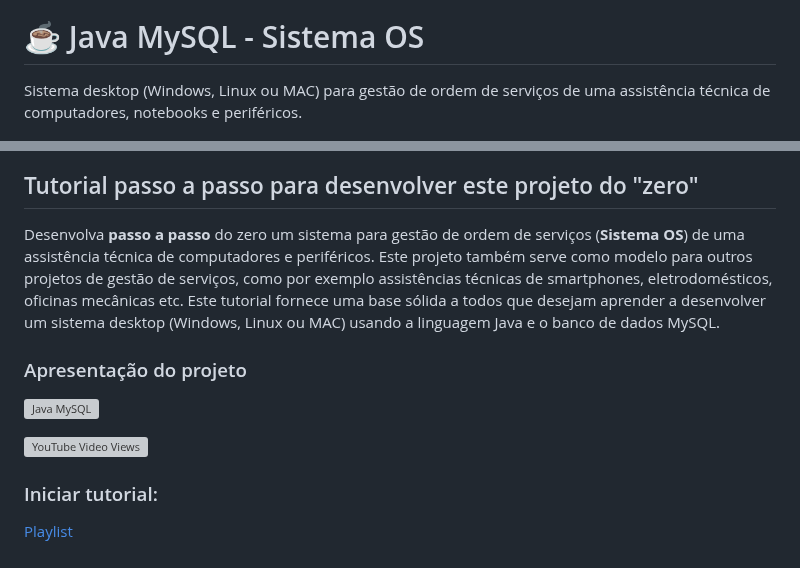
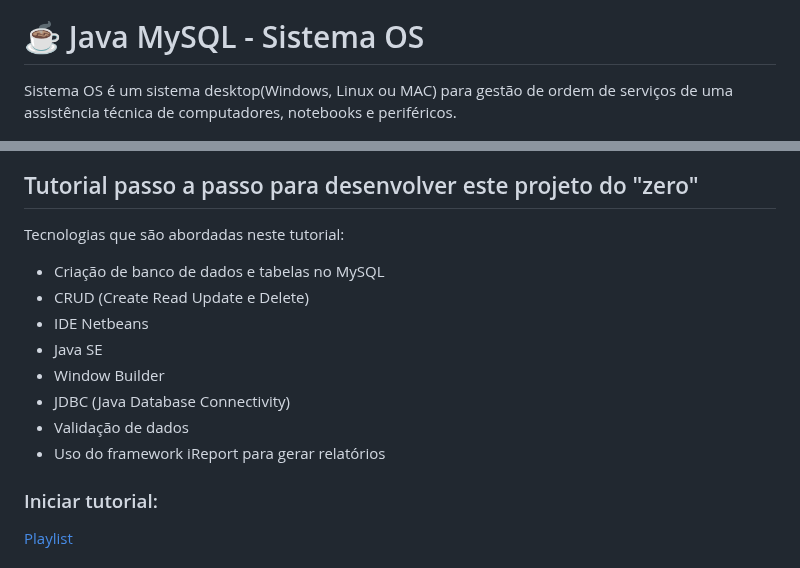
Before and after one commit to professorjosedeassis/infox, a Markdown page: README.md, 2 parts joined by grey strips. Drawn GitHub-style; grey boxes are pictures that could not be loaded.

```diff
--- a/README.md
+++ b/README.md
@@ -1,7 +1,7 @@
 ![GitHub](https://img.shields.io/github/license/professorjosedeassis/infoX)
 
 # ☕ Java MySQL - Sistema OS
-Sistema desktop (Windows, Linux ou MAC) para gestão de ordem de serviços de uma assistência técnica de computadores, notebooks e periféricos.
+Sistema OS é um sistema desktop(Windows, Linux ou MAC) para gestão de ordem de serviços de uma assistência técnica de computadores, notebooks e periféricos.
 
 ![sistemaOS](https://github.com/professorjosedeassis/infox/blob/master/assets/sistemaOS.png)
 ## Autor
@@ -50,12 +50,15 @@ create table tbos(os int primary key auto_increment,data_os timestamp default cu
 ![aplicativo](https://github.com/professorjosedeassis/infox/blob/master/assets/infoxtela4.png)
 
 ## Tutorial passo a passo para desenvolver este projeto do "zero"
-Desenvolva **passo a passo** do zero um sistema para gestão de ordem de serviços (**Sistema OS**) de uma assistência técnica de computadores e periféricos. Este projeto também serve como modelo para outros projetos de gestão de serviços, como por exemplo assistências técnicas de smartphones, eletrodomésticos, oficinas mecânicas etc. Este tutorial fornece uma base sólida a todos que desejam aprender a desenvolver um sistema desktop (Windows, Linux ou MAC) usando a linguagem Java e o banco de dados MySQL.
-### Apresentação do projeto
-
-[![Java MySQL](https://img.youtube.com/vi/eA4WjjkzK3c/0.jpg)](https://youtu.be/eA4WjjkzK3c "Assistir no YouTube")
-
-![YouTube Video Views](https://img.shields.io/youtube/views/eA4WjjkzK3c?style=social)
+Tecnologias que são abordadas neste tutorial:
+- Criação de banco de dados e tabelas no MySQL
+- CRUD (Create Read Update e Delete)
+- IDE Netbeans
+- Java SE
+- Window Builder
+- JDBC (Java Database Connectivity)
+- Validação de dados
+- Uso do framework iReport para gerar relatórios
 
 ### Iniciar tutorial:
 [Playlist](https://www.youtube.com/playlist?list=PLbEOwbQR9lqxsTusvu8wfkUECrmcV81MU)
```
